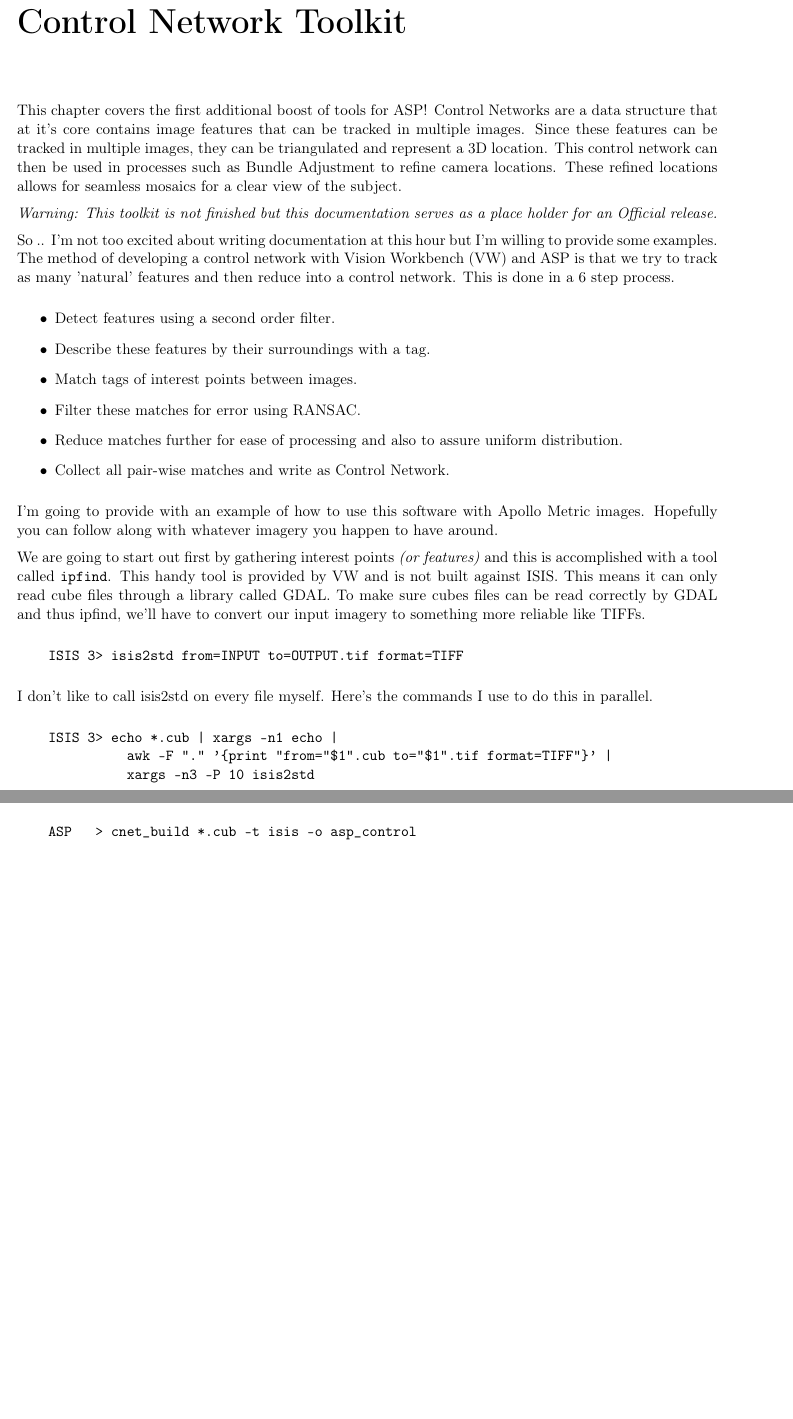
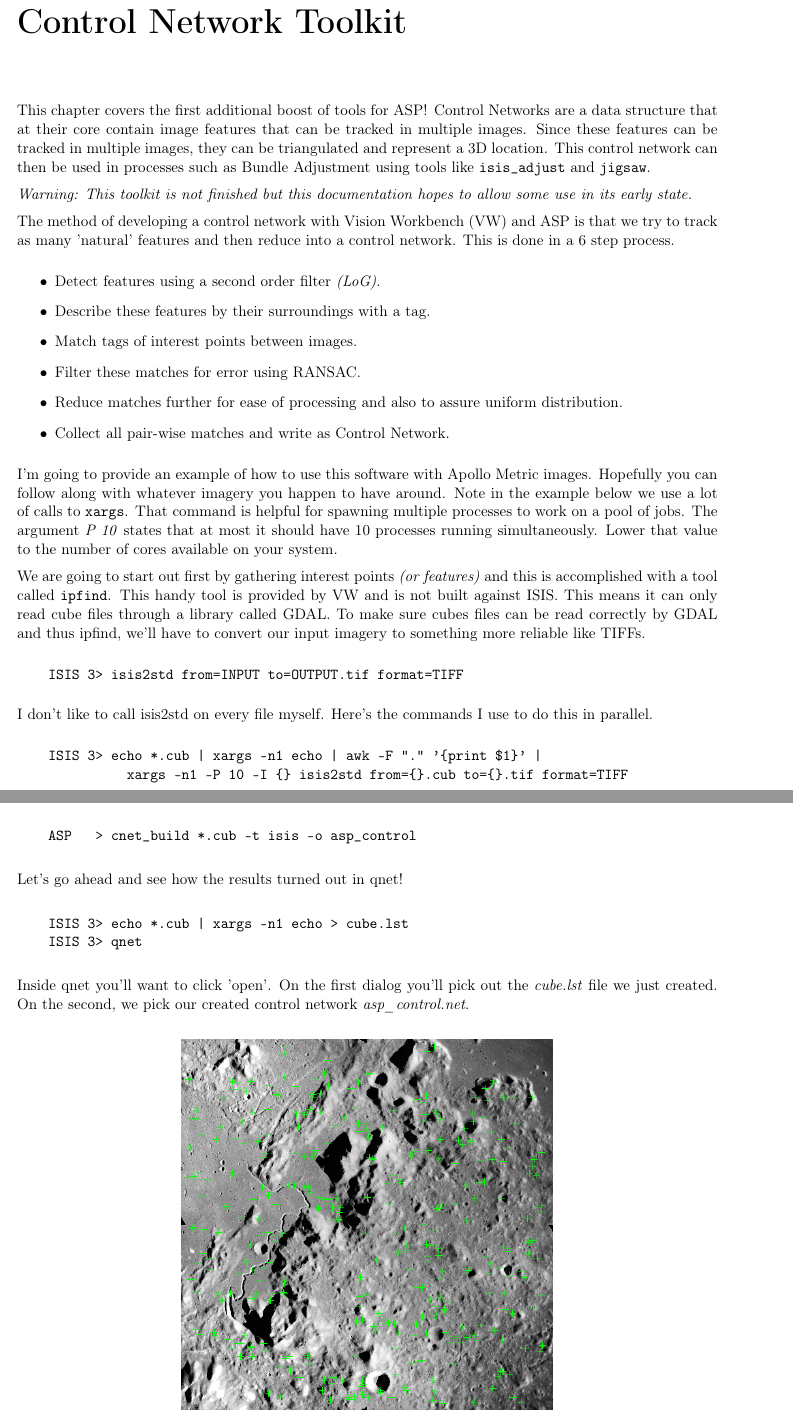
Before and after one commit to NeoGeographyToolkit/StereoPipeline, a LaTeX thesis (docs/book/asp_book.tex, which reads docs/book/controlnettk.tex): two parts of pages 83 and 84 of 110 before the commit and two parts of pages 83 and 85 of 110 after it, joined at a grey line, cut so that both start at the same text, the shorter picture padded with empty space. Compiled offline with pdfLaTeX.

Commit message:
Added more to cnet tk documentation
There's a picture .. good enough for now.

```diff
--- a/docs/book/controlnettk.tex
+++ b/docs/book/controlnettk.tex
@@ -2,25 +2,22 @@
 \label{ch:controlnettk}
 
 This chapter covers the first additional boost of tools for \ac{ASP}!
-Control Networks are a data structure that at it's core contains image
+Control Networks are a data structure that at their core contain image
 features that can be tracked in multiple images. Since these features
 can be tracked in multiple images, they can be triangulated and
 represent a 3D location. This control network can then be used in
-processes such as Bundle Adjustment to refine camera locations. These
-refined locations allows for seamless mosaics for a clear view of the
-subject.
+processes such as Bundle Adjustment using tools like
+\texttt{isis\_adjust} and \texttt{jigsaw}.
 
 \emph{Warning: This toolkit is not finished but this documentation
-  serves as a place holder for an Official release.}
+  hopes to allow some use in its early state.}
 
-So .. I'm not too excited about writing documentation at this hour but
-I'm willing to provide some examples. The method of developing a
-control network with \ac{VW} and \ac{ASP} is that we try to track as
-many 'natural' features and then reduce into a control network. This
-is done in a 6 step process.
+The method of developing a control network with \ac{VW} and \ac{ASP}
+is that we try to track as many 'natural' features and then reduce
+into a control network. This is done in a 6 step process.
 
 \begin{itemize}
-\item Detect features using a second order filter.
+\item Detect features using a second order filter \emph{(LoG)}.
 \item Describe these features by their surroundings with a tag.
 \item Match tags of interest points between images.
 \item Filter these matches for error using RANSAC.
@@ -28,9 +25,14 @@
 \item Collect all pair-wise matches and write as Control Network.
 \end{itemize}
 
-I'm going to provide with an example of how to use this software with
+I'm going to provide an example of how to use this software with
 Apollo Metric images. Hopefully you can follow along with whatever
-imagery you happen to have around.
+imagery you happen to have around. Note in the example below we use a
+lot of calls to \texttt{xargs}. That command is helpful for spawning
+multiple processes to work on a pool of jobs. The argument \emph{\-P 10}
+states that at most it should have 10 processes running
+simultaneously. Lower that value to the number of cores available on
+your system.
 
 We are going to start out first by gathering interest points \emph{(or
   features)} and this is accomplished with a tool called
@@ -48,9 +50,8 @@
 commands I use to do this in parallel.
 
 \begin{verbatim}
-    ISIS 3> echo *.cub | xargs -n1 echo |
-              awk -F "." '{print "from="$1".cub to="$1".tif format=TIFF"}' |
-              xargs -n3 -P 10 isis2std
+    ISIS 3> echo *.cub | xargs -n1 echo | awk -F "." '{print $1}' |
+              xargs -n1 -P 10 -I {} isis2std from={}.cub to={}.tif format=TIFF
 \end{verbatim}
 
 The directory should now be filled with TIFF format doppelgangers. We
@@ -131,3 +136,18 @@
 \begin{verbatim}
     ASP   > cnet_build *.cub -t isis -o asp_control
 \end{verbatim}
+
+Let's go ahead and see how the results turned out in qnet!
+
+\begin{verbatim}
+    ISIS 3> echo *.cub | xargs -n1 echo > cube.lst
+    ISIS 3> qnet
+\end{verbatim}
+
+Inside qnet you'll want to click 'open'. On the first dialog you'll
+pick out the \emph{cube.lst} file we just created. On the second, we
+pick our created control network \emph{asp\_control.net}.
+
+\begin{center}
+\includegraphics[height=3.7in]{images/cnettk_qnet_screen.png}
+\end{center}
```
Also changed, not shown: docs/book/images/cnettk_qnet_screen.png (added), docs/book/controlnettk.tex (10 more changed lines).
